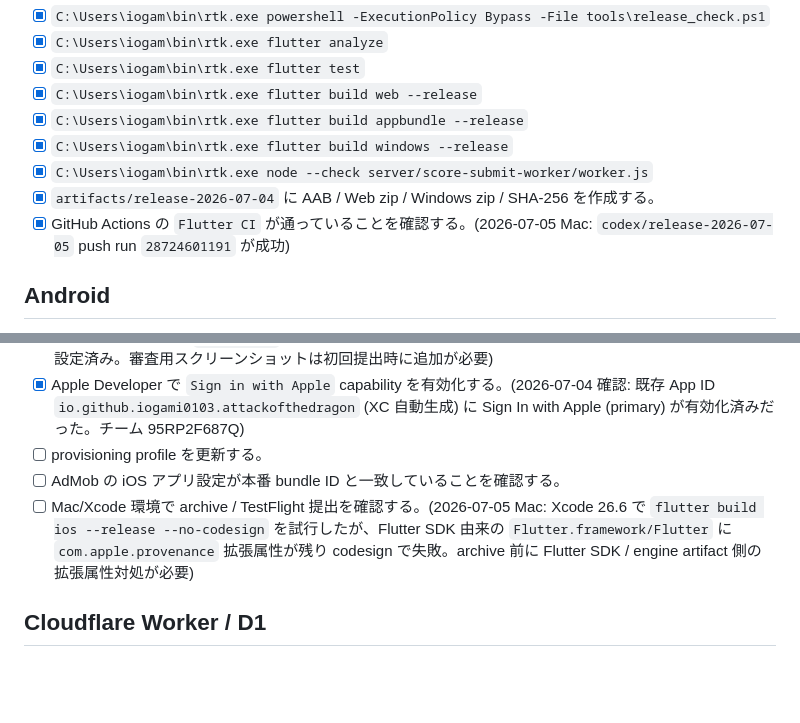
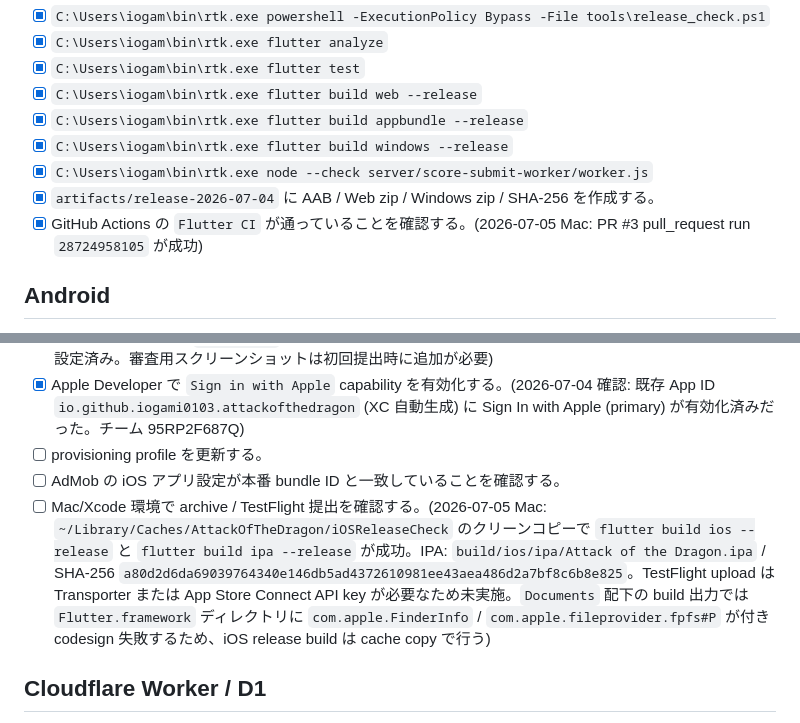
Before and after one commit to iogami0103/attack-of-dragon, a Markdown page: RELEASE_CHECKLIST.md, 2 parts joined by grey strips. GitHub-like rendering; blank space fills up the shorter version.

```diff
--- a/RELEASE_CHECKLIST.md
+++ b/RELEASE_CHECKLIST.md
@@ -12,7 +12,7 @@
 - [x] `C:\Users\iogam\bin\rtk.exe flutter build windows --release`
 - [x] `C:\Users\iogam\bin\rtk.exe node --check server/score-submit-worker/worker.js`
 - [x] `artifacts/release-2026-07-04` に AAB / Web zip / Windows zip / SHA-256 を作成する。
-- [x] GitHub Actions の `Flutter CI` が通っていることを確認する。(2026-07-05 Mac: `codex/release-2026-07-05` push run `28724601191` が成功)
+- [x] GitHub Actions の `Flutter CI` が通っていることを確認する。(2026-07-05 Mac: PR #3 pull_request run `28724958105` が成功)
 
 ## Android
 
@@ -33,7 +33,7 @@
 - [x] Apple Developer で `Sign in with Apple` capability を有効化する。(2026-07-04 確認: 既存 App ID `io.github.iogami0103.attackofthedragon` (XC 自動生成) に Sign In with Apple (primary) が有効化済みだった。チーム 95RP2F687Q)
 - [ ] provisioning profile を更新する。
 - [ ] AdMob の iOS アプリ設定が本番 bundle ID と一致していることを確認する。
-- [ ] Mac/Xcode 環境で archive / TestFlight 提出を確認する。(2026-07-05 Mac: Xcode 26.6 で `flutter build ios --release --no-codesign` を試行したが、Flutter SDK 由来の `Flutter.framework/Flutter` に `com.apple.provenance` 拡張属性が残り codesign で失敗。archive 前に Flutter SDK / engine artifact 側の拡張属性対処が必要)
+- [ ] Mac/Xcode 環境で archive / TestFlight 提出を確認する。(2026-07-05 Mac: `~/Library/Caches/AttackOfTheDragon/iOSReleaseCheck` のクリーンコピーで `flutter build ios --release` と `flutter build ipa --release` が成功。IPA: `build/ios/ipa/Attack of the Dragon.ipa` / SHA-256 `a80d2d6da69039764340e146db5ad4372610981ee43aea486d2a7bf8c6b8e825`。TestFlight upload は Transporter または App Store Connect API key が必要なため未実施。`Documents` 配下の build 出力では `Flutter.framework` ディレクトリに `com.apple.FinderInfo` / `com.apple.fileprovider.fpfs#P` が付き codesign 失敗するため、iOS release build は cache copy で行う)
 
 ## Cloudflare Worker / D1
 
```
Also changed, not shown: docs/SESSION_HANDOFF.md (+6 -4 lines).
